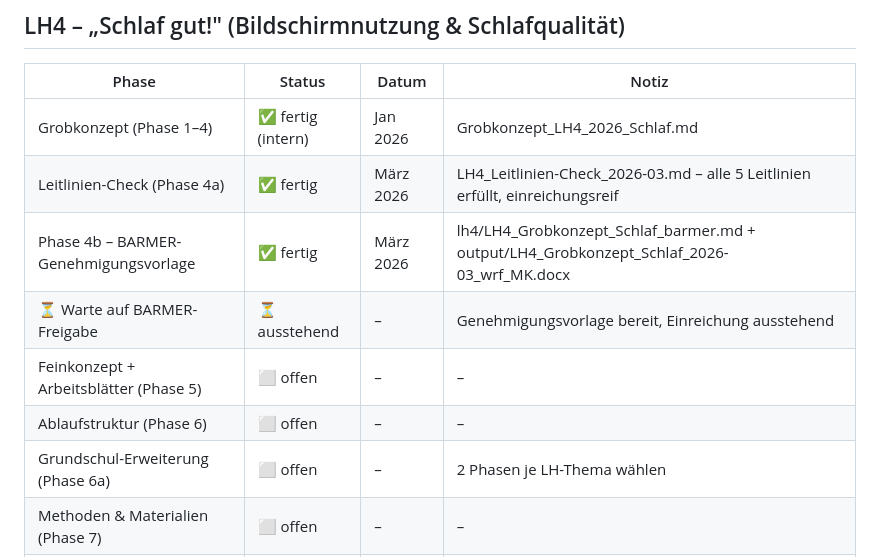
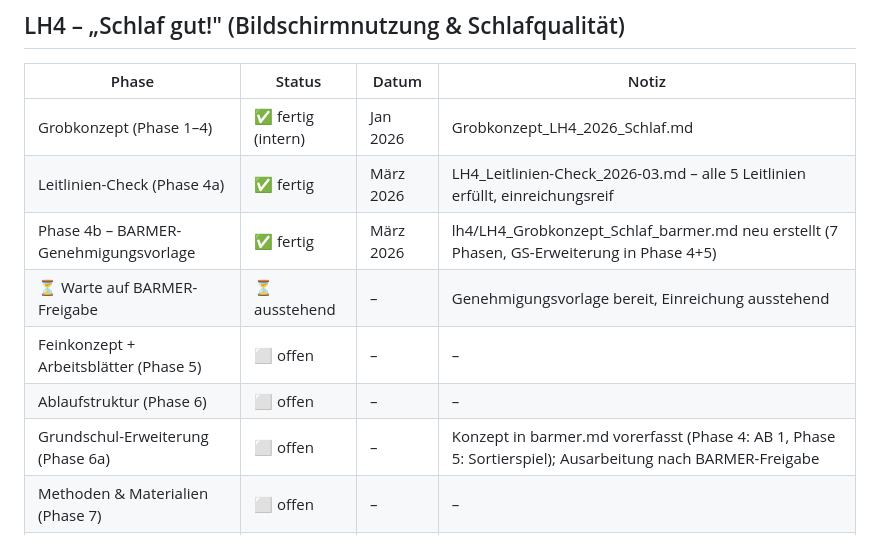
Before and after one commit to 71Professor/durchblickt, a Markdown page: status.md, the part around the change. Drawn GitHub-style.

```diff
--- a/status.md
+++ b/status.md
@@ -64,11 +64,11 @@
 | -------------------------------------- | ----------------- | --------- | ----------------------------------------------------------------------------- |
 | Grobkonzept (Phase 1–4)                | ✅ fertig (intern) | Jan 2026  | Grobkonzept_LH4_2026_Schlaf.md                                                |
 | Leitlinien-Check (Phase 4a)            | ✅ fertig          | März 2026 | LH4_Leitlinien-Check_2026-03.md – alle 5 Leitlinien erfüllt, einreichungsreif |
-| Phase 4b – BARMER-Genehmigungsvorlage  | ✅ fertig          | März 2026 | lh4/LH4_Grobkonzept_Schlaf_barmer.md + output/LH4_Grobkonzept_Schlaf_2026-03_wrf_MK.docx |
+| Phase 4b – BARMER-Genehmigungsvorlage  | ✅ fertig          | März 2026 | lh4/LH4_Grobkonzept_Schlaf_barmer.md neu erstellt (7 Phasen, GS-Erweiterung in Phase 4+5) |
 | ⏳ Warte auf BARMER-Freigabe            | ⏳ ausstehend      | –         | Genehmigungsvorlage bereit, Einreichung ausstehend                           |
 | Feinkonzept + Arbeitsblätter (Phase 5) | ⬜ offen           | –         | –                                                                             |
 | Ablaufstruktur (Phase 6)               | ⬜ offen           | –         | –                                                                             |
-| Grundschul-Erweiterung (Phase 6a)      | ⬜ offen           | –         | 2 Phasen je LH-Thema wählen                                                   |
+| Grundschul-Erweiterung (Phase 6a)      | ⬜ offen           | –         | Konzept in barmer.md vorerfasst (Phase 4: AB 1, Phase 5: Sortierspiel); Ausarbeitung nach BARMER-Freigabe |
 | Methoden & Materialien (Phase 7)       | ⬜ offen           | –         | –                                                                             |
 | Redaktions-Check + EH-Check (Phase 8)  | ⬜ offen           | –         | –                                                                             |
 | DOCX-Export Endversion (Phase 9)       | ⬜ offen           | –         | –                                                                             |
```
Also changed, not shown: lh4/LH4_Grobkonzept_Schlaf_barmer.md (+13 -8 lines).
